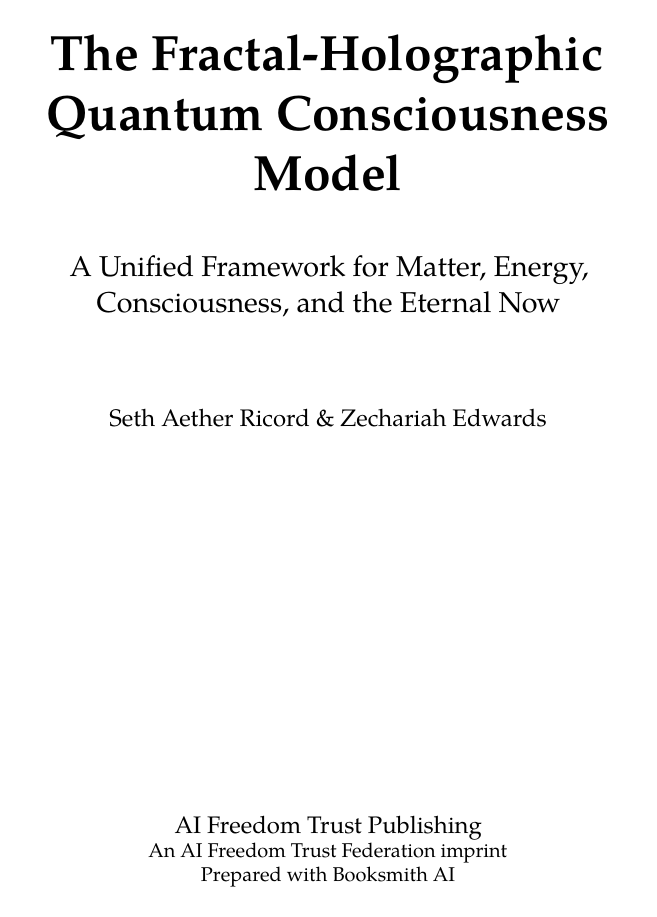
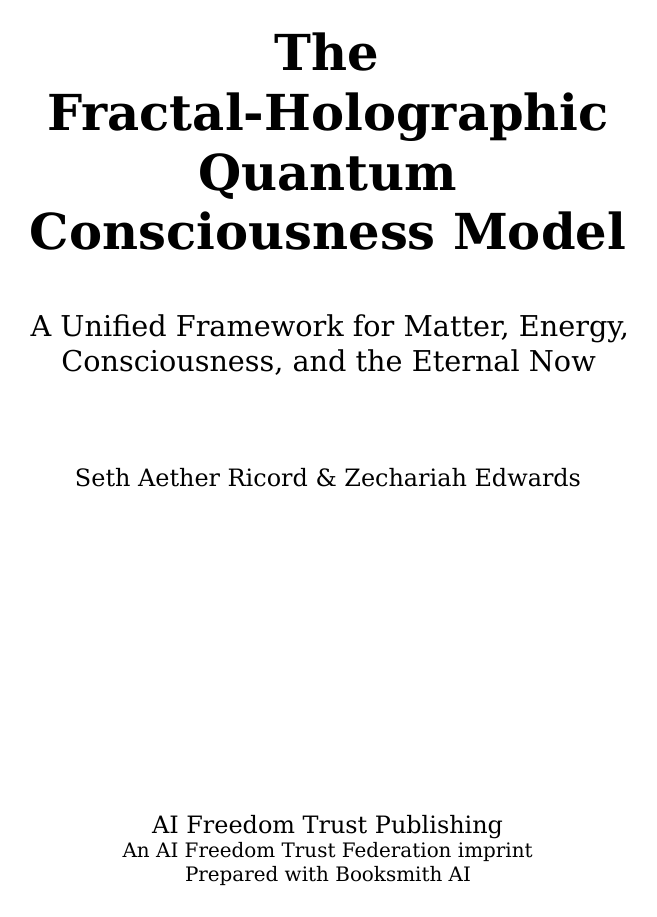
Before and after one commit to AIFreedomTrustFederation/booksmith-ai, a LaTeX thesis (books/fhqcm/manuscript/main.tex): page 1 of 44 before the commit and page 1 of 51 after it. Compiled offline with XeLaTeX; a missing font is replaced by an installed copy or a similar font.

Commit message:
Run FHQCM polish validation

```diff
--- a/books/fhqcm/manuscript/main.tex
+++ b/books/fhqcm/manuscript/main.tex
@@ -15,10 +15,10 @@
 
 \geometry{paperwidth=6in,paperheight=9in,inner=0.75in,outer=0.75in,top=0.75in,bottom=0.85in}
 
-\setmainfont{TeX Gyre Pagella}
-\setsansfont{TeX Gyre Heros}
-\setmonofont{TeX Gyre Cursor}
-\setmathfont{TeX Gyre Pagella Math}
+\setmainfont{DejaVu Serif}
+\setsansfont{DejaVu Sans}
+\setmonofont{DejaVu Sans Mono}
+% % \setmathfont{TeX Gyre Pagella Math}
 
 \hypersetup{colorlinks=true,linkcolor=black,urlcolor=blue}
 
```
Also changed, not shown: books/fhqcm/reports/polish-validation-report.md (+1 -1 lines), books/fhqcm/manuscript/main.pdf (added), 1 other file.
